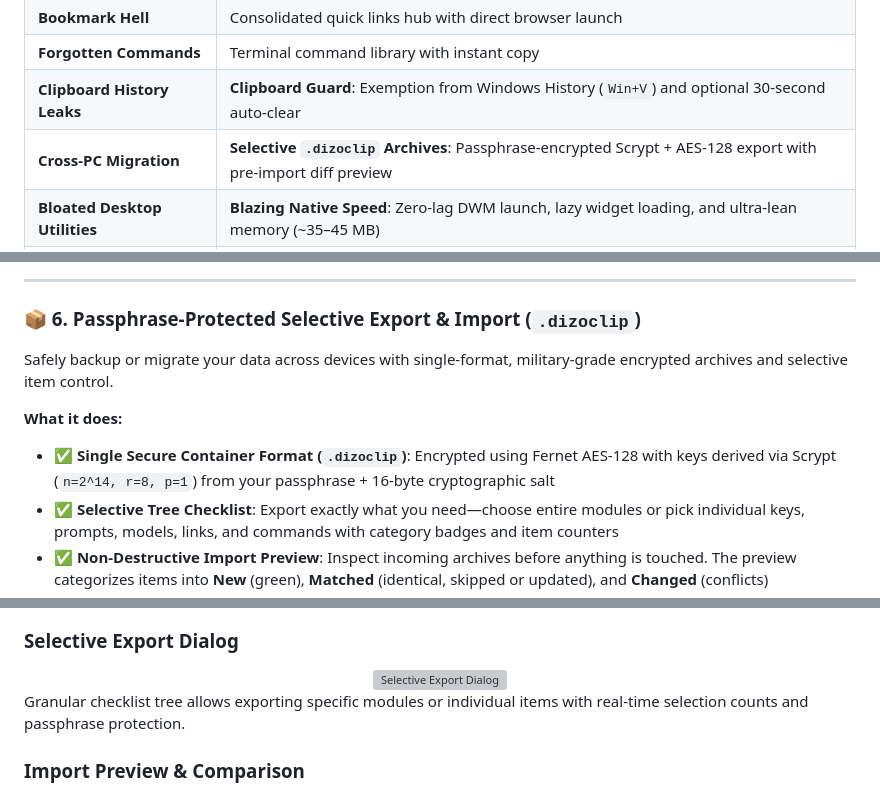
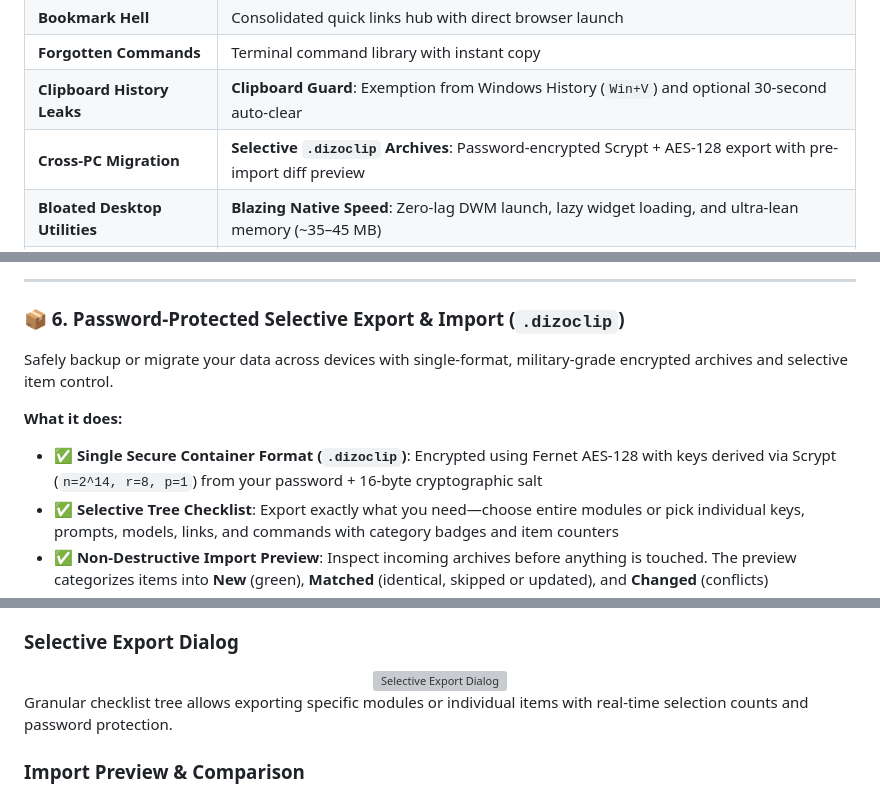
Before and after one commit to abdulkarim20-ui/DizoClip, a Markdown page: README.md, 3 parts joined by grey strips. Drawn GitHub-style; grey boxes are pictures that could not be loaded.

Commit message:
feat(ux): replace 'passphrase' with 'password' across UI, core, README, and SECURITY

```diff
--- a/README.md
+++ b/README.md
@@ -44,7 +44,7 @@ Developers constantly suffer from **context switching**:
 | **Bookmark Hell** | Consolidated quick links hub with direct browser launch |
 | **Forgotten Commands** | Terminal command library with instant copy |
 | **Clipboard History Leaks** | **Clipboard Guard**: Exemption from Windows History (`Win+V`) and optional 30-second auto-clear |
-| **Cross-PC Migration** | **Selective `.dizoclip` Archives**: Passphrase-encrypted Scrypt + AES-128 export with pre-import diff preview |
+| **Cross-PC Migration** | **Selective `.dizoclip` Archives**: Password-encrypted Scrypt + AES-128 export with pre-import diff preview |
 | **Bloated Desktop Utilities** | **Blazing Native Speed**: Zero-lag DWM launch, lazy widget loading, and ultra-lean memory (~35–45 MB) |
 | **Privacy Concerns** | **100% Offline & Local**: No cloud sync, no accounts, no telemetry. Your data never leaves your device. |
 
@@ -202,12 +202,12 @@ Keep your Docker commands, Git recipes, Kubernetes manifests, and database queri
 
 ---
 
-### 📦 6. Passphrase-Protected Selective Export & Import (`.dizoclip`)
+### 📦 6. Password-Protected Selective Export & Import (`.dizoclip`)
 
 Safely backup or migrate your data across devices with single-format, military-grade encrypted archives and selective item control.
 
 **What it does:**
-- ✅ **Single Secure Container Format (`.dizoclip`)**: Encrypted using Fernet AES-128 with keys derived via Scrypt (`n=2^14, r=8, p=1`) from your passphrase + 16-byte cryptographic salt
+- ✅ **Single Secure Container Format (`.dizoclip`)**: Encrypted using Fernet AES-128 with keys derived via Scrypt (`n=2^14, r=8, p=1`) from your password + 16-byte cryptographic salt
 - ✅ **Selective Tree Checklist**: Export exactly what you need—choose entire modules or pick individual keys, prompts, models, links, and commands with category badges and item counters
 - ✅ **Non-Destructive Import Preview**: Inspect incoming archives before anything is touched. The preview categorizes items into **New** (green), **Matched** (identical, skipped or updated), and **Changed** (conflicts)
 - ✅ **Cross-Machine Portability**: Safely move secrets across different Windows user accounts and PCs without exposing plaintext keys
@@ -275,7 +277,7 @@ First-time launch includes a clean onboarding tour introducing DizoClip's local-
   <img src="docs/screenshots/09_export_dialog.png" alt="Selective Export Dialog" width="520" />
 </div>
 
-Granular checklist tree allows exporting specific modules or individual items with real-time selection counts and passphrase protection.
+Granular checklist tree allows exporting specific modules or individual items with real-time selection counts and password protection.
 
 ### Import Preview & Comparison
 
```
Also changed, not shown: other parts of README.md (+5 -3 lines), SECURITY.md (+10 -10 lines), docs/screenshots/07_settings.png (deleted), docs/screenshots/07_settings_A.png (added), docs/screenshots/07_settings_B.png (added), 3 other files.
